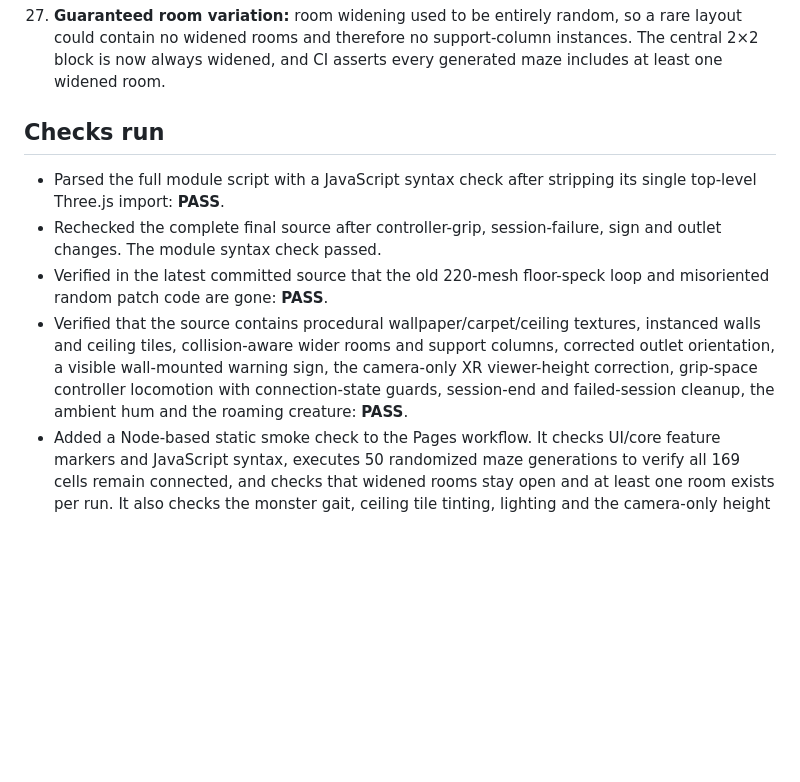
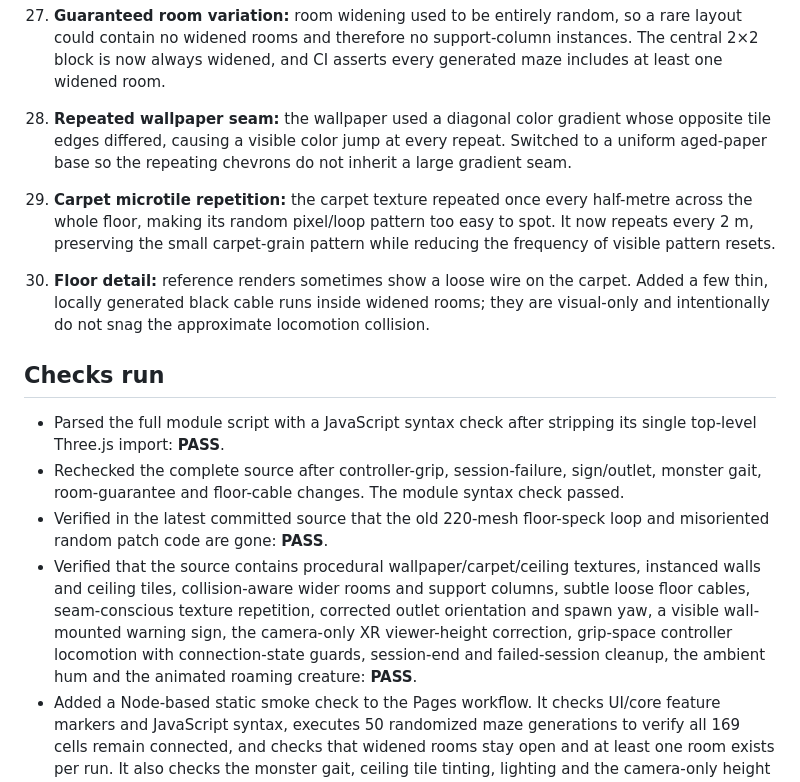
Before and after one commit to EverettIsTheMoon/BackroomsGTAG, a Markdown page: AUDIT.md, the part around the change. Rendered like a GitHub page; blank space fills up the shorter version.

Commit message:
Record seamless wallpaper and sparse floor cable details

```diff
--- a/AUDIT.md
+++ b/AUDIT.md
@@ -49,13 +49,16 @@ The pictures were used as visual references only; their pixels are not bundled i
 25. **Spawn orientation:** the player spawn was near two boundary walls but always faced north, which could leave the first view pointed straight into a wall. Reset now checks the guaranteed interior opening and faces north when it is open, otherwise east. A follow-up condition check showed the ternary test was inverted; the yaw condition now matches the wall flag correctly, and CI checks the corrected expression.
 26. **Monster movement looked too static:** the creature translated through the maze while its arms and legs held fixed poses. Added restrained counter-swinging limb motion, parented hands to arms and simple feet to legs, so the silhouette reads as a walking creature instead of a sliding prop.
 27. **Guaranteed room variation:** room widening used to be entirely random, so a rare layout could contain no widened rooms and therefore no support-column instances. The central 2×2 block is now always widened, and CI asserts every generated maze includes at least one widened room.
+28. **Repeated wallpaper seam:** the wallpaper used a diagonal color gradient whose opposite tile edges differed, causing a visible color jump at every repeat. Switched to a uniform aged-paper base so the repeating chevrons do not inherit a large gradient seam.
+29. **Carpet microtile repetition:** the carpet texture repeated once every half-metre across the whole floor, making its random pixel/loop pattern too easy to spot. It now repeats every 2 m, preserving the small carpet-grain pattern while reducing the frequency of visible pattern resets.
+30. **Floor detail:** reference renders sometimes show a loose wire on the carpet. Added a few thin, locally generated black cable runs inside widened rooms; they are visual-only and intentionally do not snag the approximate locomotion collision.
 
 ## Checks run
 
 - Parsed the full module script with a JavaScript syntax check after stripping its single top-level Three.js import: **PASS**.
-- Rechecked the complete final source after controller-grip, session-failure, sign and outlet changes. The module syntax check passed.
+- Rechecked the complete source after controller-grip, session-failure, sign/outlet, monster gait, room-guarantee and floor-cable changes. The module syntax check passed.
 - Verified in the latest committed source that the old 220-mesh floor-speck loop and misoriented random patch code are gone: **PASS**.
-- Verified that the source contains procedural wallpaper/carpet/ceiling textures, instanced walls and ceiling tiles, collision-aware wider rooms and support columns, corrected outlet orientation, a visible wall-mounted warning sign, the camera-only XR viewer-height correction, grip-space controller locomotion with connection-state guards, session-end and failed-session cleanup, the ambient hum and the roaming creature: **PASS**.
+- Verified that the source contains procedural wallpaper/carpet/ceiling textures, instanced walls and ceiling tiles, collision-aware wider rooms and support columns, subtle loose floor cables, seam-conscious texture repetition, corrected outlet orientation and spawn yaw, a visible wall-mounted warning sign, the camera-only XR viewer-height correction, grip-space controller locomotion with connection-state guards, session-end and failed-session cleanup, the ambient hum and the animated roaming creature: **PASS**.
 - Added a Node-based static smoke check to the Pages workflow. It checks UI/core feature markers and JavaScript syntax, executes 50 randomized maze generations to verify all 169 cells remain connected, and checks that widened rooms stay open and at least one room exists per run. It also checks the monster gait, ceiling tile tinting, lighting and the camera-only height correction. These checks are static/logic tests, not headset simulation.
 - **Not testable here:** actual Quest 1/Quest 2 frame rate, controller contact behavior, perceived floor alignment, headset audio volume/spatialization, and visual appearance inside the headset. Static source checks do not substitute for runtime testing.
 
```
